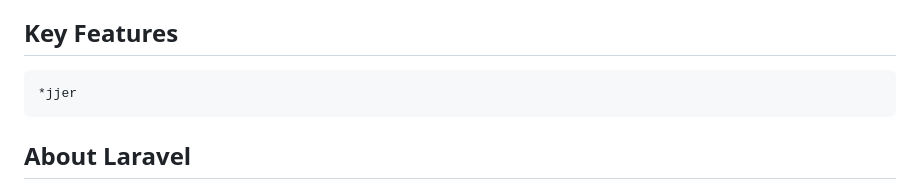
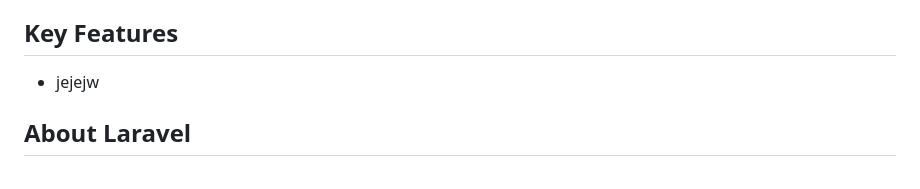
Before and after one commit to Jazel29/PhilPostSys, a Markdown page: README.md, the part around the change. Drawn GitHub-style.

```diff
--- a/README.md
+++ b/README.md
@@ -13,7 +13,7 @@
 PhiPostSys is a comprehensive post management system designed to facilitate efficient viewing, adding, and report generation functionalities for users across various platforms. This system is specifically designed to address and lessen the workload of philpost employee (post master).
 
 ## Key Features
-    *jjer
+* jejejw
 
 
 ## About Laravel
```
